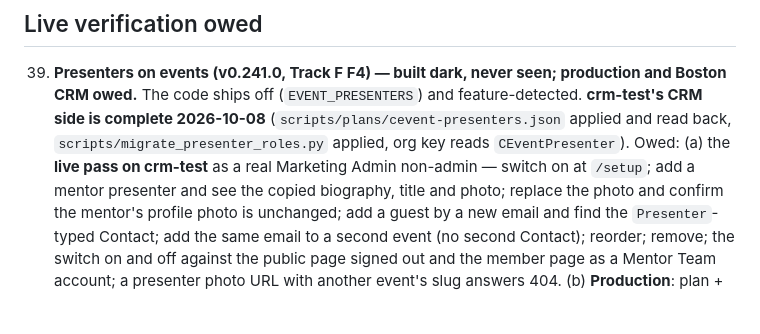
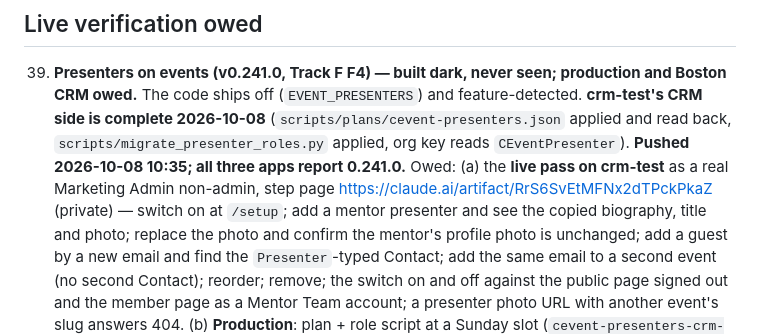
Before and after one commit to dbower44022/cbm-client-intake, a Markdown page: OPEN-ITEMS.md, the part around the change. Drawn GitHub-style; blank space fills up the shorter version.

Commit message:
docs: #39 — v0.241.0 pushed and live on all three apps; live-pass step page linked
Co-Authored-By: Claude Fable 5.1 <noreply@anthropic.com>

```diff
--- a/OPEN-ITEMS.md
+++ b/OPEN-ITEMS.md
@@ -536,8 +536,10 @@ block a deploy.)*
     and feature-detected. **crm-test's CRM side is complete 2026-10-08**
     (`scripts/plans/cevent-presenters.json` applied and read back,
     `scripts/migrate_presenter_roles.py` applied, org key reads
-    `CEventPresenter`). Owed: (a) the **live pass on crm-test** as a real
-    Marketing Admin non-admin — switch on at `/setup`; add a mentor presenter
+    `CEventPresenter`). **Pushed 2026-10-08 10:35; all three apps report
+    0.241.0.** Owed: (a) the **live pass on crm-test** as a real
+    Marketing Admin non-admin, step page
+    https://claude.ai/artifact/RrS6SvEtMFNx2dTPckPkaZ (private) — switch on at `/setup`; add a mentor presenter
     and see the copied biography, title and photo; replace the photo and
     confirm the mentor's profile photo is unchanged; add a guest by a new
     email and find the `Presenter`-typed Contact; add the same email to a
```
